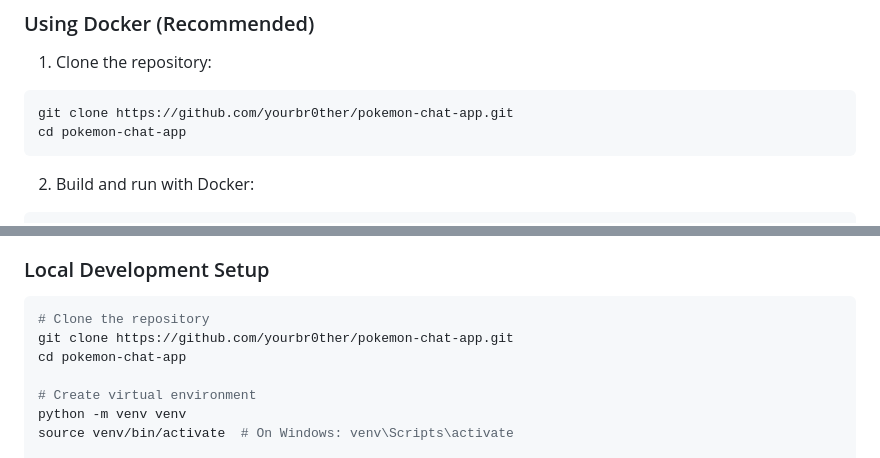
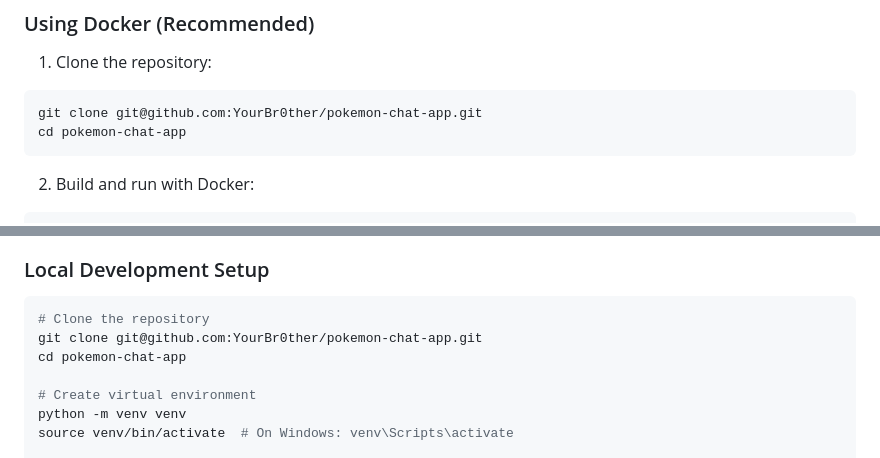
Before and after one commit to YourBr0ther/pokemon-chat-app, a Markdown page: README.md, 2 parts joined by grey strips. GitHub-like rendering.

Commit message:
Update README with correct repository URL
🔧 Generated with Claude Code
https://claude.ai/code

Co-Authored-By: Claude <noreply@anthropic.com>

````diff
--- a/README.md
+++ b/README.md
@@ -50,7 +50,7 @@ A beautiful web-based Pokemon chat application that imports Pokemon from .pk8 fi
 
 1. Clone the repository:
 ```bash
-git clone https://github.com/yourbr0ther/pokemon-chat-app.git
+git clone git@github.com:YourBr0ther/pokemon-chat-app.git
 cd pokemon-chat-app
 ```
 
@@ -168,7 +168,7 @@ pokemon-chat-app/
 ### Local Development Setup
 ```bash
 # Clone the repository
-git clone https://github.com/yourbr0ther/pokemon-chat-app.git
+git clone git@github.com:YourBr0ther/pokemon-chat-app.git
 cd pokemon-chat-app
 
 # Create virtual environment
````
